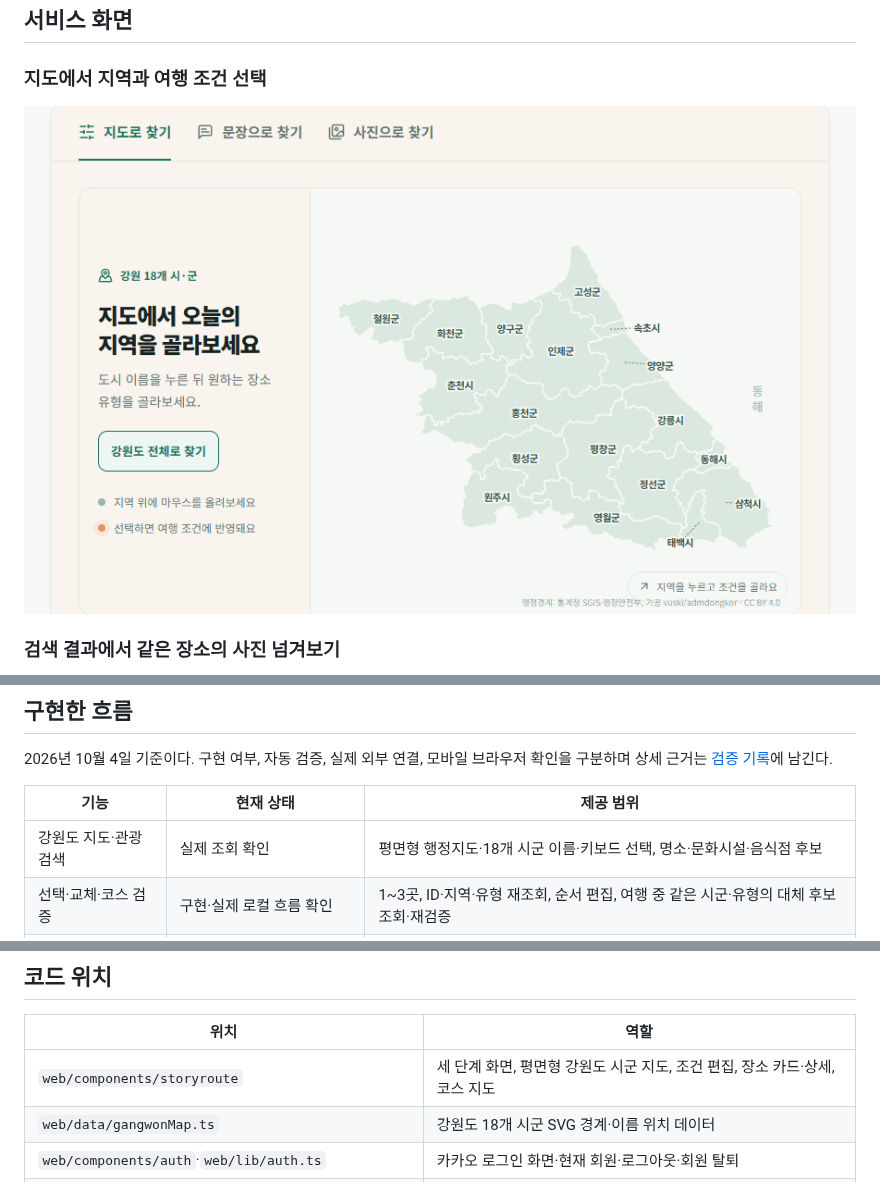
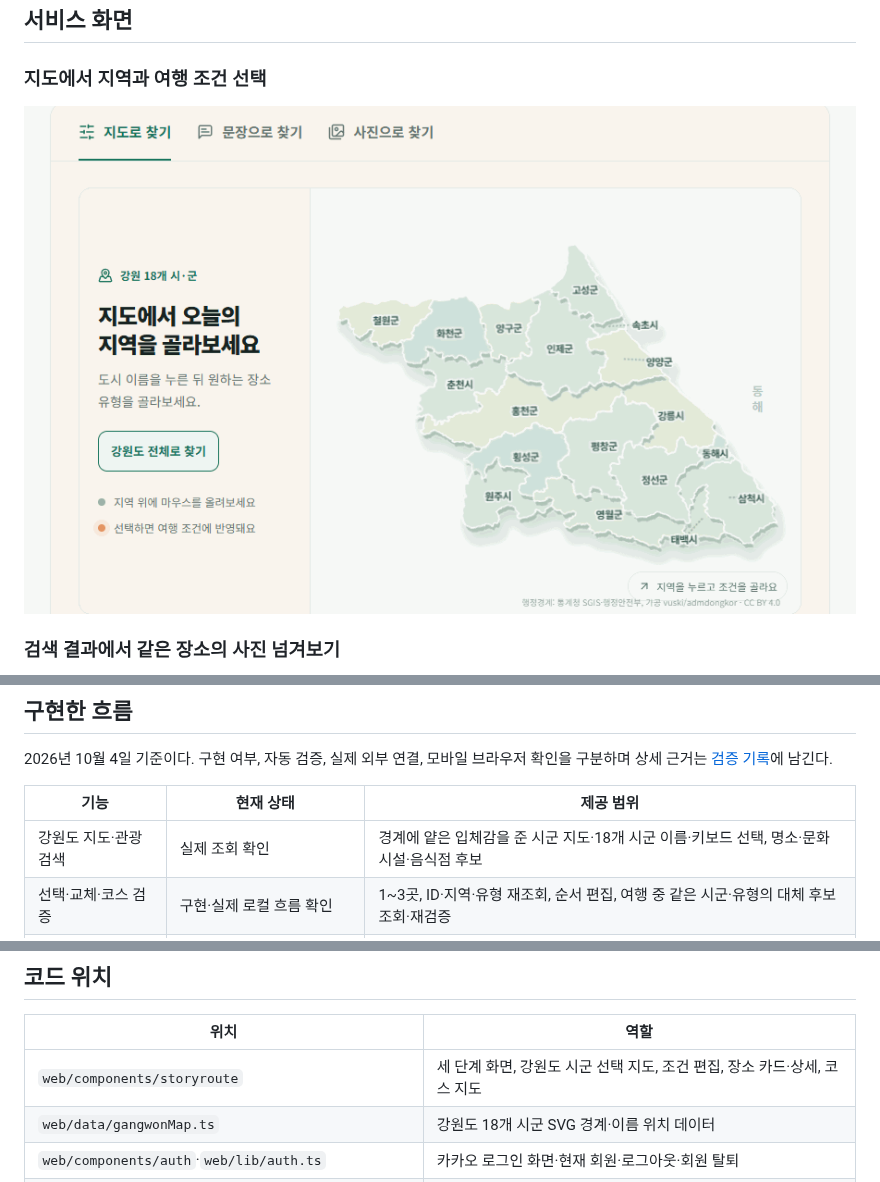
Before and after one commit to sub-blind/Giljabi, a Markdown page: README.md, 3 parts joined by grey strips. Drawn GitHub-style; pictures changed too: docs/assets/storyroute-map-search.gif.

```diff
--- a/README.md
+++ b/README.md
@@ -259,7 +259,7 @@ npm run dev
 
 | 기능 | 현재 상태 | 제공 범위 |
 |---|---|---|
-| 강원도 지도·관광 검색 | 실제 조회 확인 | 평면형 행정지도·18개 시군 이름·키보드 선택, 명소·문화시설·음식점 후보 |
+| 강원도 지도·관광 검색 | 실제 조회 확인 | 경계에 얕은 입체감을 준 시군 지도·18개 시군 이름·키보드 선택, 명소·문화시설·음식점 후보 |
 | 선택·교체·코스 검증 | 구현·실제 로컬 흐름 확인 | 1~3곳, ID·지역·유형 재조회, 순서 편집, 여행 중 같은 시군·유형의 대체 후보 조회·재검증 |
 | 관광사진 탐색 | 실제 이미지 로드·실패 처리 확인 | 같은 제목·촬영지 묶음, 사진 넘기기, 지역 검색 연결 |
 | 장소 사진 | 실제 TourAPI 추가 사진 조회 확인 | 검색 결과 카드에서 좌우 밀기·화살표로 사진 넘기기, 사진 전체 화면 확대·이전/다음, 상세 사진 격자와 출처·이용 유형 안내, 일부 사진 실패 시 제외 |
@@ -294,7 +294,7 @@ npm run dev
 
 | 위치 | 역할 |
 |---|---|
-| `web/components/storyroute` | 세 단계 화면, 평면형 강원도 시군 지도, 조건 편집, 장소 카드·상세, 코스 지도 |
+| `web/components/storyroute` | 세 단계 화면, 강원도 시군 선택 지도, 조건 편집, 장소 카드·상세, 코스 지도 |
 | `web/data/gangwonMap.ts` | 강원도 18개 시군 SVG 경계·이름 위치 데이터 |
 | `web/components/auth`·`web/lib/auth.ts` | 카카오 로그인 화면·현재 회원·로그아웃·회원 탈퇴 |
 | `web/app/privacy`·`web/app/terms`·`web/app/account` | 개인정보처리방침·이용약관·계정 및 기기 기록 삭제 |
```
Also changed, not shown: docs/DESIGN.md (+4 -0 lines), docs/VALIDATION.md (+6 -0 lines), 1 other file.
